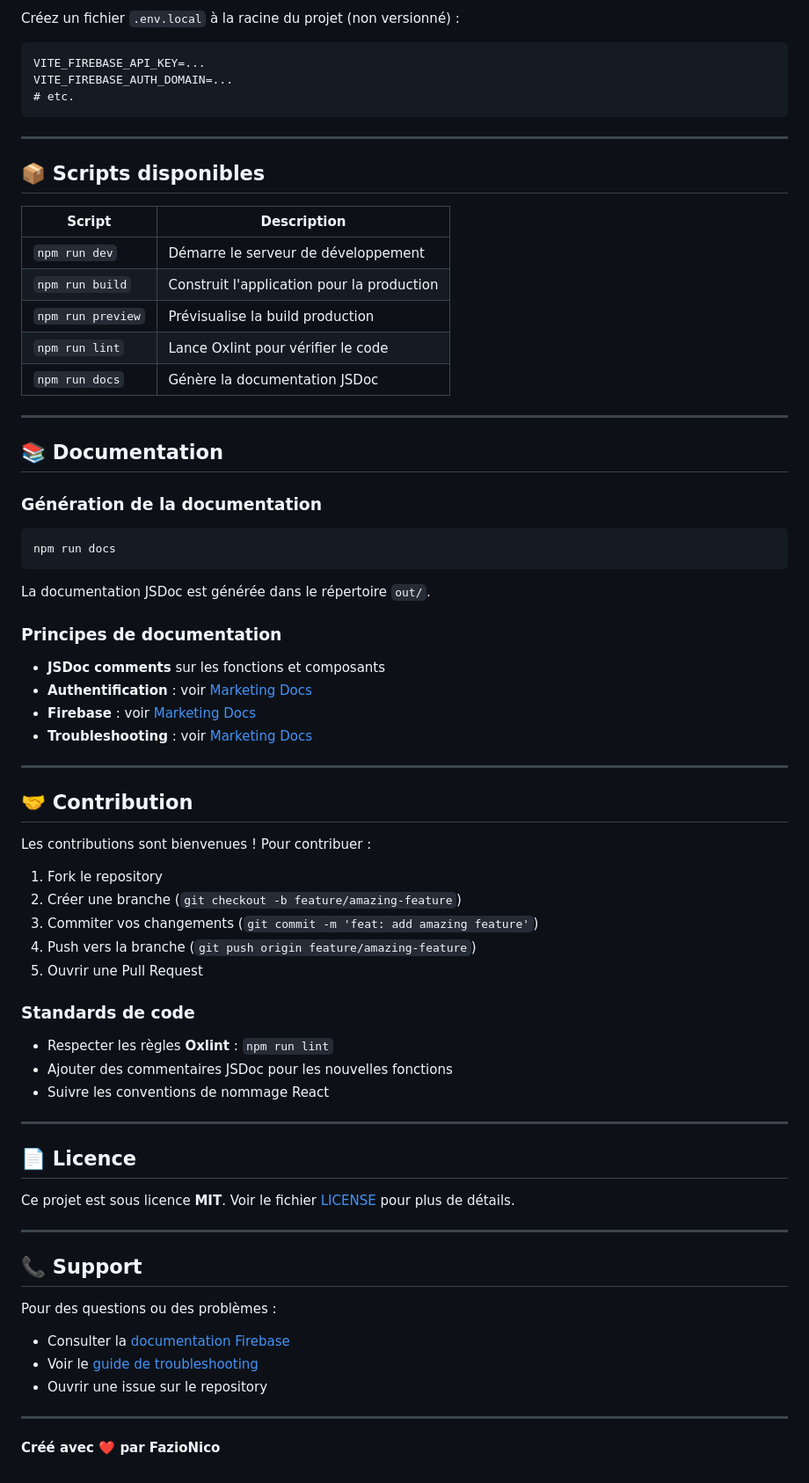
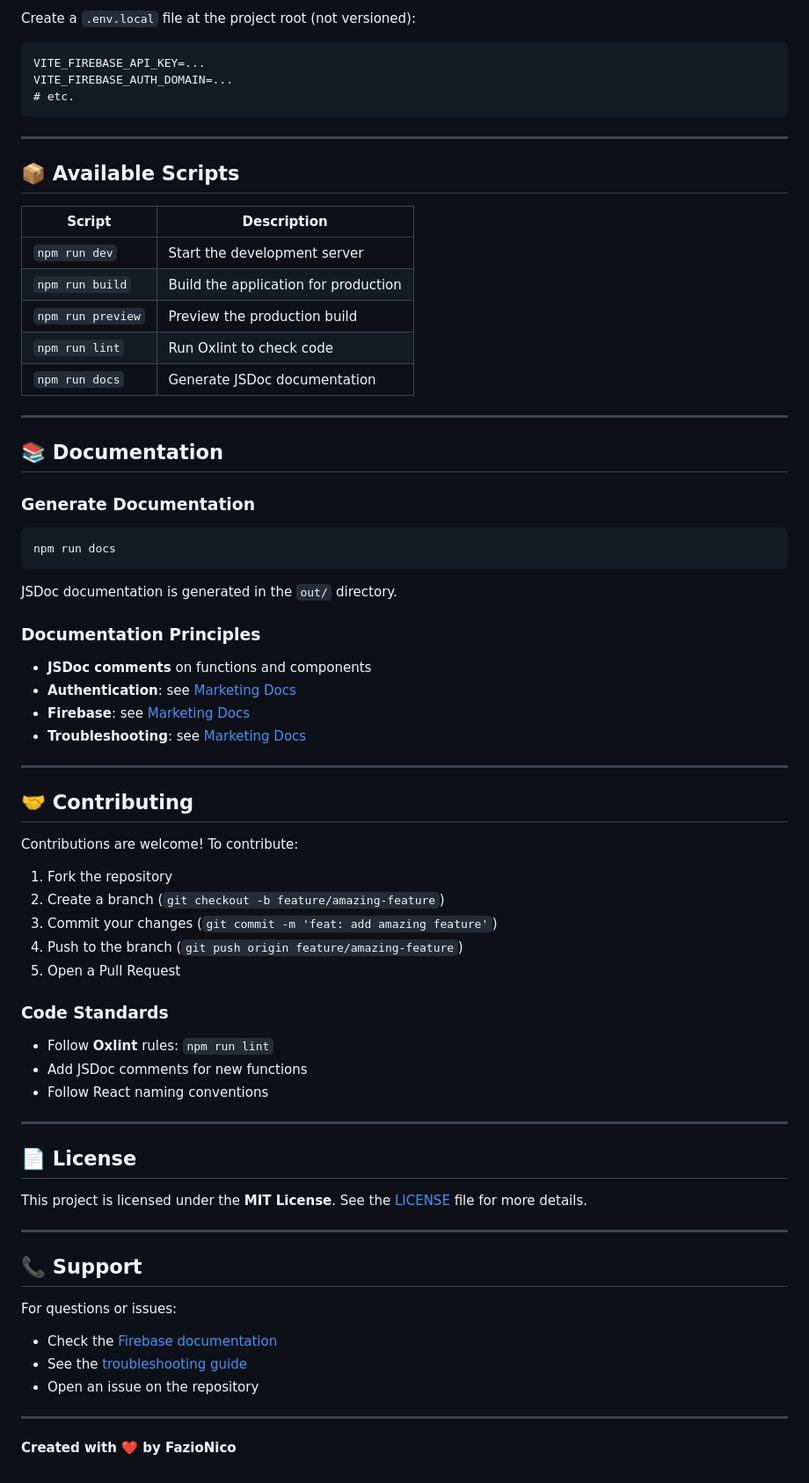
Before and after one commit to FazioNico/react-todo-tp, a Markdown page: README.md, the part around one of its changes. Shown at 88% size. Rendered like a GitHub page.

````diff
--- a/README.md
+++ b/README.md
@@ -168,5 +177,6 @@ react-todo-tp/
 
-Créez un fichier `.env.local` à la racine du projet (non versionné) :
+Create a `.env.local` file at the project root (not versioned):
+
 ```
 VITE_FIREBASE_API_KEY=...
 VITE_FIREBASE_AUTH_DOMAIN=...
@@ -175,69 +185,69 @@ VITE_FIREBASE_AUTH_DOMAIN=...
 
 ---
 
-## 📦 Scripts disponibles
+## 📦 Available Scripts
 
 | Script | Description |
-|--------|-------------|
-| `npm run dev` | Démarre le serveur de développement |
-| `npm run build` | Construit l'application pour la production |
-| `npm run preview` | Prévisualise la build production |
-| `npm run lint` | Lance Oxlint pour vérifier le code |
-| `npm run docs` | Génère la documentation JSDoc |
+| --- | --- |
+| `npm run dev` | Start the development server |
+| `npm run build` | Build the application for production |
+| `npm run preview` | Preview the production build |
+| `npm run lint` | Run Oxlint to check code |
+| `npm run docs` | Generate JSDoc documentation |
 
 ---
 
 ## 📚 Documentation
 
-### Génération de la documentation
+### Generate Documentation
 
 ```bash
 npm run docs
 ```
 
-La documentation JSDoc est générée dans le répertoire `out/`.
+JSDoc documentation is generated in the `out/` directory.
 
-### Principes de documentation
+### Documentation Principles
 
-- **JSDoc comments** sur les fonctions et composants
-- **Authentification** : voir [Marketing Docs](./marketing/docs/authentication.md)
-- **Firebase** : voir [Marketing Docs](./marketing/docs/firebase.md)
-- **Troubleshooting** : voir [Marketing Docs](./marketing/docs/troubleshooting.md)
+- **JSDoc comments** on functions and components
+- **Authentication**: see [Marketing Docs](./marketing/docs/authentication.md)
+- **Firebase**: see [Marketing Docs](./marketing/docs/firebase.md)
+- **Troubleshooting**: see [Marketing Docs](./marketing/docs/troubleshooting.md)
 
 ---
 
-## 🤝 Contribution
+## 🤝 Contributing
 
-Les contributions sont bienvenues ! Pour contribuer :
+Contributions are welcome! To contribute:
 
-1. Fork le repository
-2. Créer une branche (`git checkout -b feature/amazing-feature`)
-3. Commiter vos changements (`git commit -m 'feat: add amazing feature'`)
-4. Push vers la branche (`git push origin feature/amazing-feature`)
-5. Ouvrir une Pull Request
+1. Fork the repository
+2. Create a branch (`git checkout -b feature/amazing-feature`)
+3. Commit your changes (`git commit -m 'feat: add amazing feature'`)
+4. Push to the branch (`git push origin feature/amazing-feature`)
+5. Open a Pull Request
 
-### Standards de code
+### Code Standards
 
-- Respecter les règles **Oxlint** : `npm run lint`
-- Ajouter des commentaires JSDoc pour les nouvelles fonctions
-- Suivre les conventions de nommage React
+- Follow **Oxlint** rules: `npm run lint`
+- Add JSDoc comments for new functions
+- Follow React naming conventions
 
 ---
 
-## 📄 Licence
+## 📄 License
 
-Ce projet est sous licence **MIT**. Voir le fichier [LICENSE](./LICENSE) pour plus de détails.
+This project is licensed under the **MIT License**. See the [LICENSE](./LICENSE) file for more details.
 
 ---
 
 ## 📞 Support
 
-Pour des questions ou des problèmes :
+For questions or issues:
 
-- Consulter la [documentation Firebase](./marketing/docs/firebase.md)
-- Voir le [guide de troubleshooting](./marketing/docs/troubleshooting.md)
-- Ouvrir une issue sur le repository
+- Check the [Firebase documentation](./marketing/docs/firebase.md)
+- See the [troubleshooting guide](./marketing/docs/troubleshooting.md)
+- Open an issue on the repository
 
 ---
 
-**Créé avec ❤️ par FazioNico**
+**Created with ❤️ by FazioNico**
````
Also changed, not shown: other parts of README.md (+78 -69 lines).
